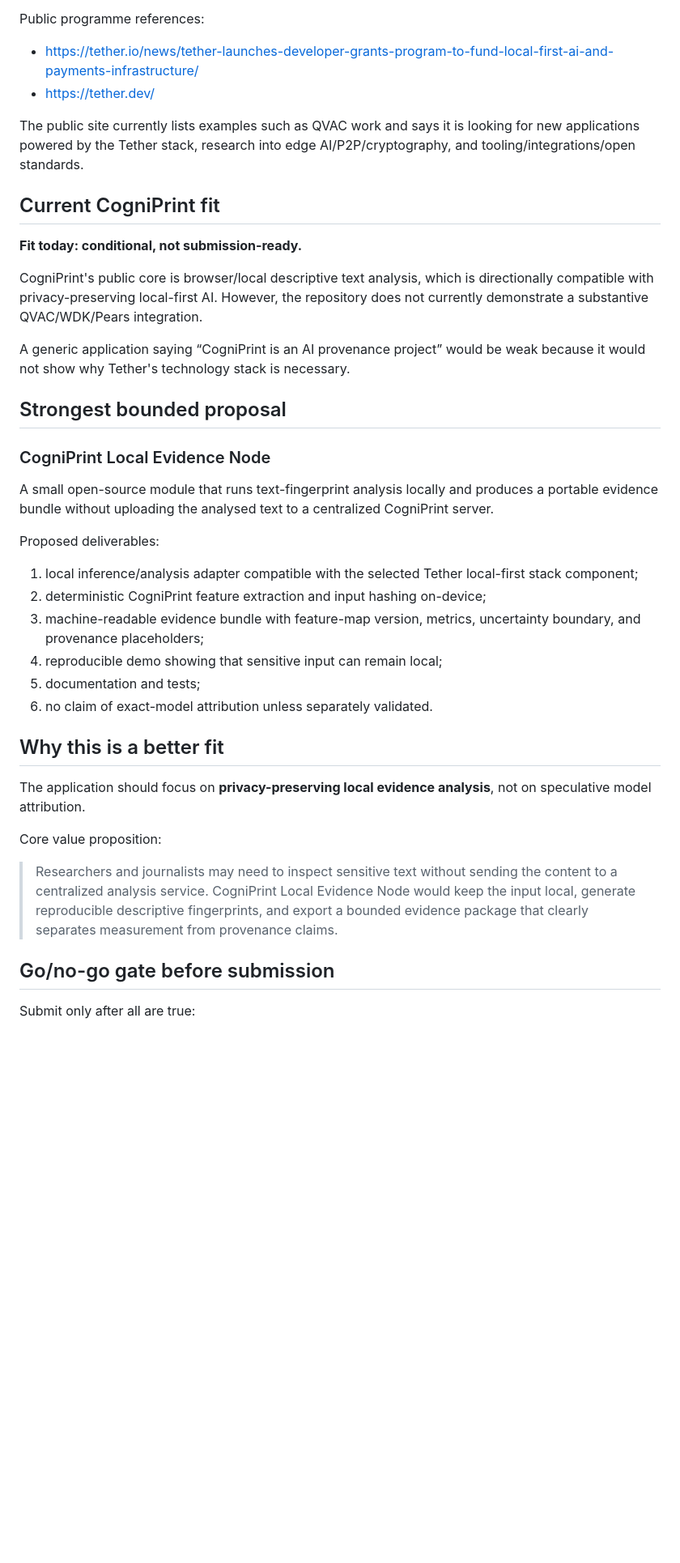
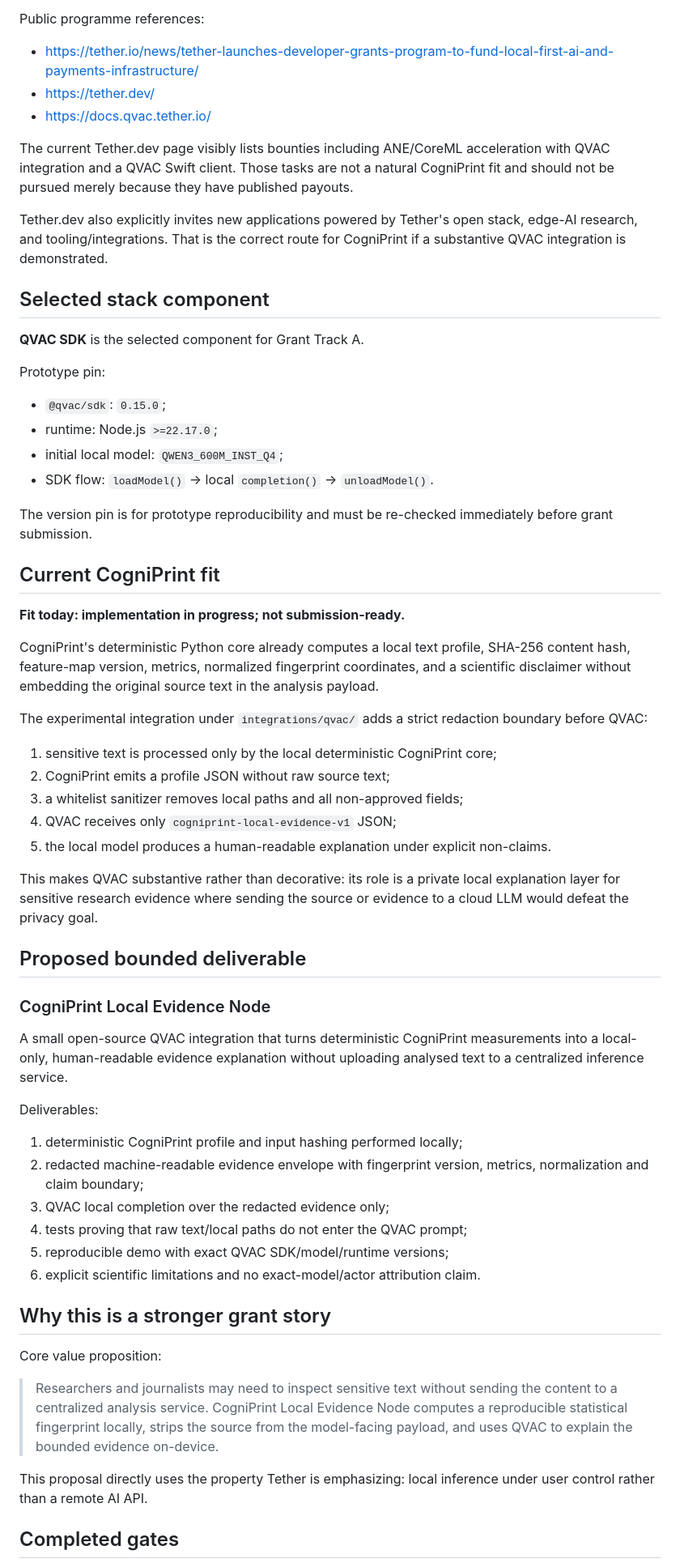
Before and after one commit to TakoVHS/CogniPrint-open, a Markdown page: docs/grants/tether-fit-memo.md, the part around one of its changes. Shown at 81% size. GitHub-like rendering; blank space fills up the shorter version.

Commit message:
grant: select QVAC Local Evidence Node architecture

```diff
--- a/docs/grants/tether-fit-memo.md
+++ b/docs/grants/tether-fit-memo.md
@@ -10,41 +10,63 @@ Public programme references:
 
 - https://tether.io/news/tether-launches-developer-grants-program-to-fund-local-first-ai-and-payments-infrastructure/
 - https://tether.dev/
+- https://docs.qvac.tether.io/
 
-The public site currently lists examples such as QVAC work and says it is looking for new applications powered by the Tether stack, research into edge AI/P2P/cryptography, and tooling/integrations/open standards.
+The current Tether.dev page visibly lists bounties including ANE/CoreML acceleration with QVAC integration and a QVAC Swift client. Those tasks are not a natural CogniPrint fit and should not be pursued merely because they have published payouts.
+
+Tether.dev also explicitly invites new applications powered by Tether's open stack, edge-AI research, and tooling/integrations. That is the correct route for CogniPrint if a substantive QVAC integration is demonstrated.
+
+## Selected stack component
+
+**QVAC SDK** is the selected component for Grant Track A.
+
+Prototype pin:
+
+- `@qvac/sdk`: `0.15.0`;
+- runtime: Node.js `>=22.17.0`;
+- initial local model: `QWEN3_600M_INST_Q4`;
+- SDK flow: `loadModel()` → local `completion()` → `unloadModel()`.
+
+The version pin is for prototype reproducibility and must be re-checked immediately before grant submission.
 
 ## Current CogniPrint fit
 
-**Fit today: conditional, not submission-ready.**
+**Fit today: implementation in progress; not submission-ready.**
 
-CogniPrint's public core is browser/local descriptive text analysis, which is directionally compatible with privacy-preserving local-first AI. However, the repository does not currently demonstrate a substantive QVAC/WDK/Pears integration.
+CogniPrint's deterministic Python core already computes a local text profile, SHA-256 content hash, feature-map version, metrics, normalized fingerprint coordinates, and a scientific disclaimer without embedding the original source text in the analysis payload.
 
-A generic application saying “CogniPrint is an AI provenance project” would be weak because it would not show why Tether's technology stack is necessary.
+The experimental integration under `integrations/qvac/` adds a strict redaction boundary before QVAC:
 
-## Strongest bounded proposal
+1. sensitive text is processed only by the local deterministic CogniPrint core;
+2. CogniPrint emits a profile JSON without raw source text;
+3. a whitelist sanitizer removes local paths and all non-approved fields;
+4. QVAC receives only `cogniprint-local-evidence-v1` JSON;
+5. the local model produces a human-readable explanation under explicit non-claims.
+
+This makes QVAC substantive rather than decorative: its role is a private local explanation layer for sensitive research evidence where sending the source or evidence to a cloud LLM would defeat the privacy goal.
+
+## Proposed bounded deliverable
 
 ### CogniPrint Local Evidence Node
 
-A small open-source module that runs text-fingerprint analysis locally and produces a portable evidence bundle without uploading the analysed text to a centralized CogniPrint server.
+A small open-source QVAC integration that turns deterministic CogniPrint measurements into a local-only, human-readable evidence explanation without uploading analysed text to a centralized inference service.
 
-Proposed deliverables:
+Deliverables:
 
-1. local inference/analysis adapter compatible with the selected Tether local-first stack component;
-2. deterministic CogniPrint feature extraction and input hashing on-device;
-3. machine-readable evidence bundle with feature-map version, metrics, uncertainty boundary, and provenance placeholders;
-4. reproducible demo showing that sensitive input can remain local;
-5. documentation and tests;
-6. no claim of exact-model attribution unless separately validated.
+1. deterministic CogniPrint profile and input hashing performed locally;
+2. redacted machine-readable evidence envelope with fingerprint version, metrics, normalization and claim boundary;
+3. QVAC local completion over the redacted evidence only;
+4. tests proving that raw text/local paths do not enter the QVAC prompt;
+5. reproducible demo with exact QVAC SDK/model/runtime versions;
+6. explicit scientific limitations and no exact-model/actor attribution claim.
 
-## Why this is a better fit
-
-The application should focus on **privacy-preserving local evidence analysis**, not on speculative model attribution.
+## Why this is a stronger grant story
 
 Core value proposition:
 
-> Researchers and journalists may need to inspect sensitive text without sending the content to a centralized analysis service. CogniPrint Local Evidence Node would keep the input local, generate reproducible descriptive fingerprints, and export a bounded evidence package that clearly separates measurement from provenance claims.
+> Researchers and journalists may need to inspect sensitive text without sending the content to a centralized analysis service. CogniPrint Local Evidence Node computes a reproducible statistical fingerprint locally, strips the source from the model-facing payload, and uses QVAC to explain the bounded evidence on-device.
 
-## Go/no-go gate before submission
+This proposal directly uses the property Tether is emphasizing: local inference under user control rather than a remote AI API.
 
-Submit only after all are true:
+## Completed gates
 
```
Also changed, not shown: other parts of docs/grants/tether-fit-memo.md (+29 -8 lines).
